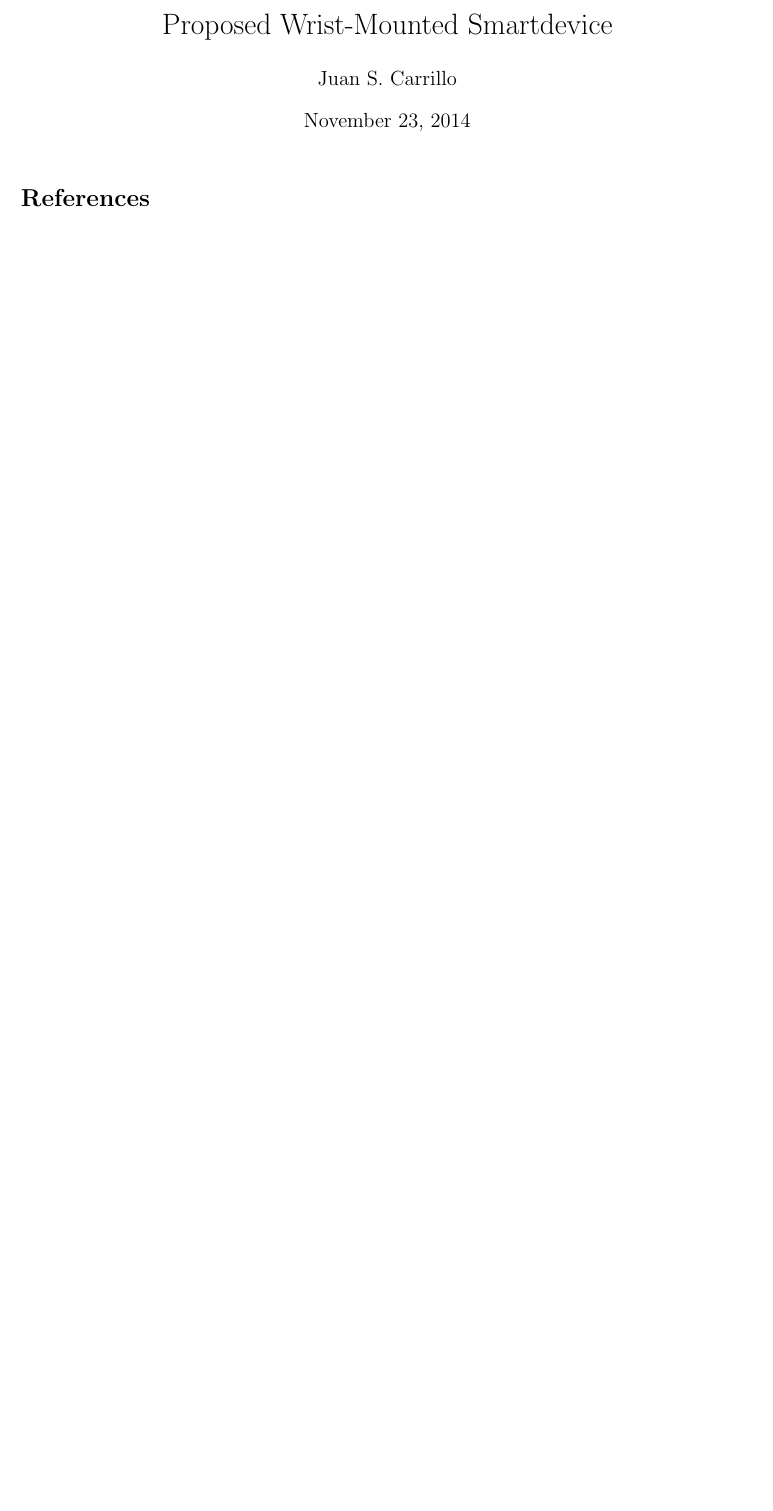
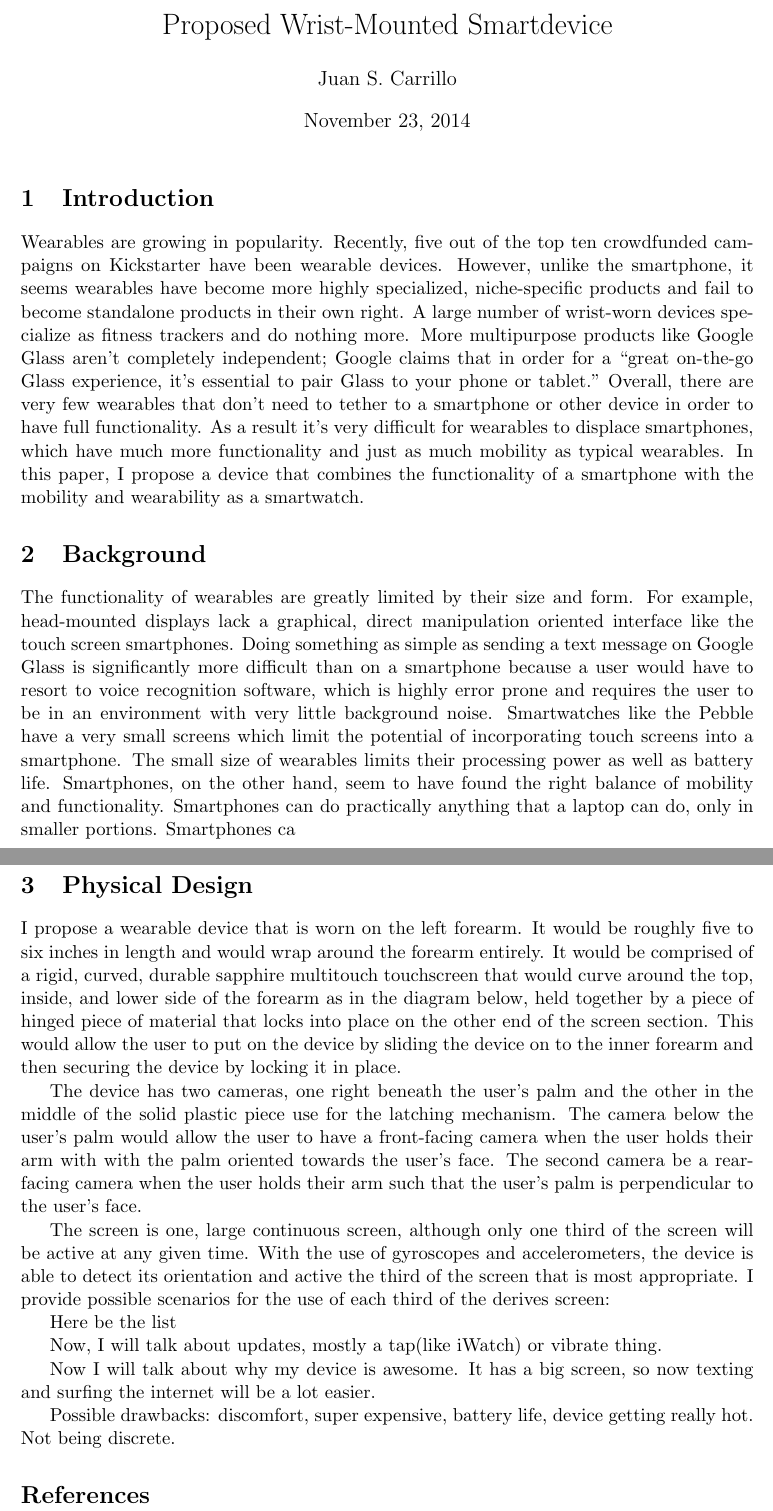
Before and after one commit to juansc/cmsi370, a LaTeX document (dream-design/wrist-wearable-large-screen.tex): part of the page before the commit and two parts of pages 1 and 2 of 2 after it, the two joined at a grey line, cut so that both start at the same text, the shorter picture padded with empty space. Compiled offline with pdfLaTeX.

Commit message:
Created paper outline.

```diff
--- a/dream-design/wrist-wearable-large-screen.tex
+++ b/dream-design/wrist-wearable-large-screen.tex
@@ -15,6 +15,27 @@
 
 \begin{document}
 \maketitle
+\section{Introduction}
+Wearables are growing in popularity. Recently, five out of the top ten crowdfunded campaigns on Kickstarter have been wearable devices. However, unlike the smartphone, it seems wearables have become more highly specialized, niche-specific products and fail to become standalone products in their own right. A large number of wrist-worn devices specialize as fitness trackers and do nothing more. More multipurpose products like Google Glass aren't completely independent; Google claims that in order for a ``great on-the-go Glass experience, it's essential to pair Glass to your phone or tablet." Overall, there are very few wearables that don't need to tether to a smartphone or other device in order to have full functionality. As a result it's very difficult for wearables to displace smartphones, which have much more functionality and just as much mobility as typical wearables. In this paper, I propose a device that combines the functionality of a smartphone with the mobility and wearability as a smartwatch.
+
+\section{Background}
+The functionality of wearables are greatly limited by their size and form. For example, head-mounted displays lack a graphical, direct manipulation oriented interface like the touch screen smartphones. Doing something as simple as sending a text message on Google Glass is significantly more difficult than on a smartphone because a user would have to resort to voice recognition software, which is highly error prone and requires the user to be in an environment with very little background noise. Smartwatches like the Pebble have a very small screens which limit the potential of incorporating touch screens into a smartphone. The small size of wearables limits their processing power as well as battery life. Smartphones, on the other hand, seem to have found the right balance of mobility and functionality. Smartphones can do practically anything that a laptop can do, only in smaller portions. Smartphones ca
+
+\section{Physical Design}
+I propose a wearable device that is worn on the left forearm. It would be roughly five to six inches in length and would wrap around the forearm entirely. It would be comprised of a rigid, curved, durable sapphire multitouch touchscreen that would curve around the top, inside, and lower side of the forearm as in the diagram below, held together by a piece of hinged piece of material that locks into place on the other end of the screen section. This would allow the user to put on the device by sliding the device on to the inner forearm and then securing the device by locking it in place.
+
+The device has two cameras, one right beneath the user's palm and the other in the middle of the solid plastic piece use for the latching mechanism. The camera below the user's palm would allow the user to have a front-facing camera when the user holds their arm with with the palm oriented towards the user's face. The second camera be a rear-facing camera when the user holds their arm such that the user's palm is perpendicular to the user's face.
+
+The screen is one, large continuous screen, although only one third of the screen will be active at any given time. With the use of gyroscopes and accelerometers, the device is able to detect its orientation and active the third of the screen that is most appropriate. I provide possible scenarios for the use of each third of the derives screen:
+
+Here be the list
+
+Now, I will talk about updates, mostly a tap(like iWatch) or vibrate thing.
+
+Now I will talk about why my device is awesome. It has a big screen, so now texting and surfing the internet will be a lot easier.
+
+Possible drawbacks: discomfort, super expensive, battery life, device getting really hot. Not being discrete.
+
 \bibliographystyle{unsrt}
 \bibliography{\myreferences}
 
```
